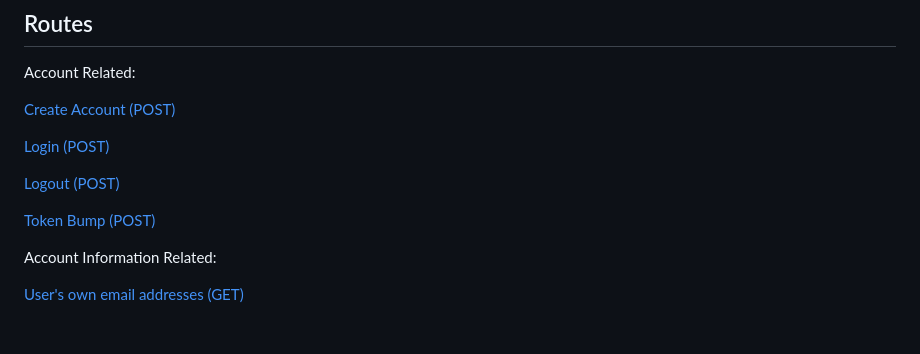
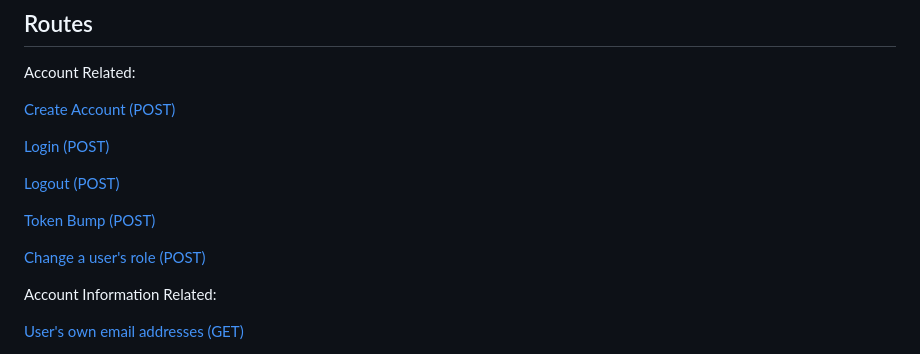
Before and after one commit to Software-Engineering-WebDev-MobileDev/WebDev, a Markdown page: backend/DOCUMENTATION.md, the part around the change. GitHub-like rendering; blank space fills up the shorter version.

Commit message:
Add user role change to toc
Signed-off-by: Samuel Howard <sahoward42@tntech.edu>

```diff
--- a/backend/DOCUMENTATION.md
+++ b/backend/DOCUMENTATION.md
@@ -11,6 +11,8 @@ Account Related:
 [Logout (POST)](#logout-post)
 
 [Token Bump (POST)](#token-bump-post)
+
+[Change a user's role (POST)](#change-a-users-role-post)
 
 Account Information Related:
 
```
